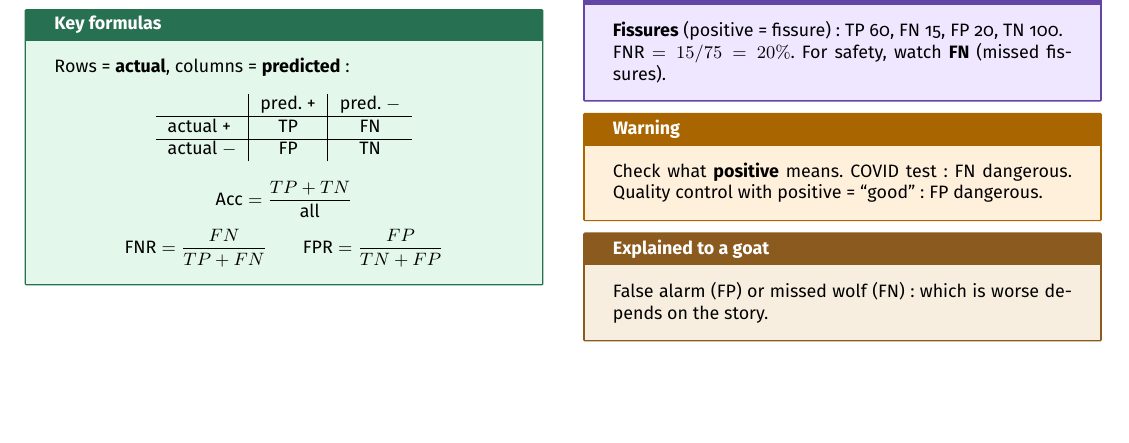
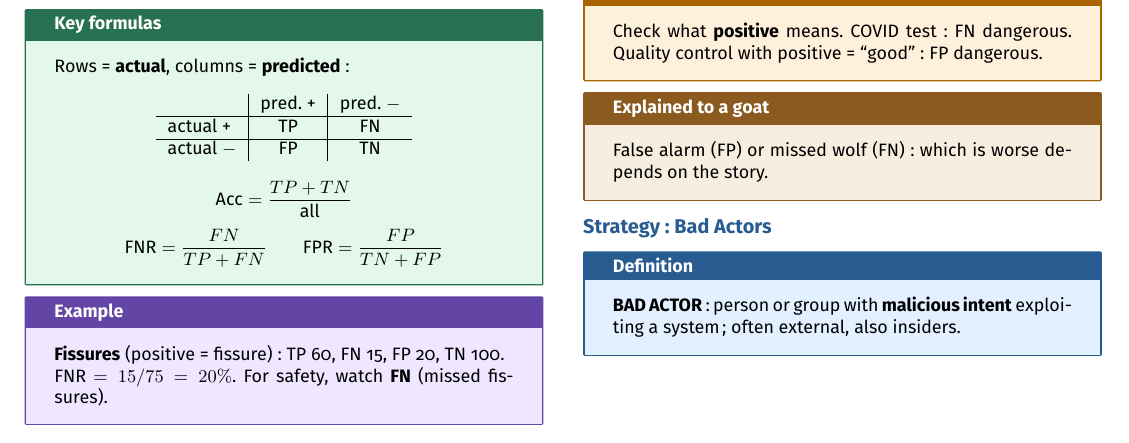
Before and after one commit to AlphaXT38G/notes_ba5, a LaTeX document (respsoft/week/week04.tex): part of page 2 of 2, cut so that both start at the same text, the shorter picture padded with empty space. Compiled offline with pdfLaTeX.

Commit message:
feat(respsoft-week04): add the bad actor definition
Co-Authored-By: Claude Opus 5.5 <noreply@anthropic.com>

```diff
--- a/respsoft/week/week04.tex
+++ b/respsoft/week/week04.tex
@@ -496,6 +496,19 @@ False alarm (FP) or missed wolf (FN): which is worse depends on the story.
 \end{goat}
 
 
+
+%=========================================================
+\section{Strategy: Bad Actors}
+
+
+\begin{definition}
+
+\textbf{BAD ACTOR}: person or group with \textbf{malicious intent} exploiting a system; often
+external, also insiders.
+
+\end{definition}
+
+
 \end{multicols}
 
 
```
